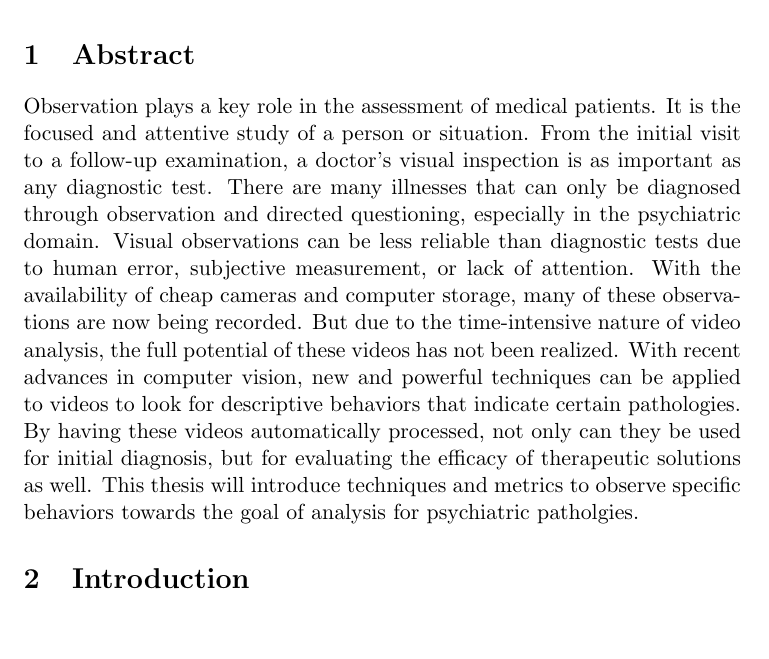
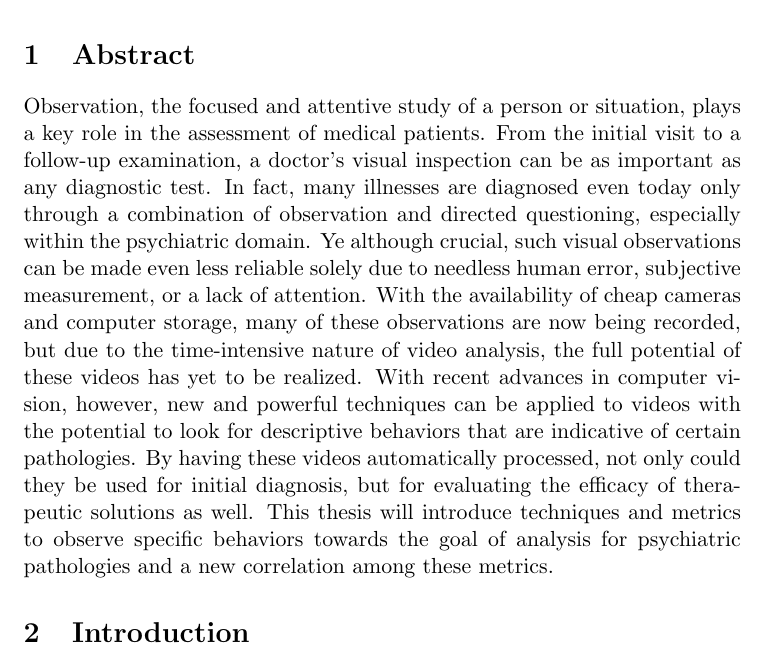
Before and after one commit to rfkmartin/thesis-proposal, a LaTeX document (paper/proposal.tex): part of page 2 of 25, cut so that both start at the same text, the shorter picture padded with empty space. Compiled offline with pdfLaTeX.

Commit message:
* first updates from BillT comments

```diff
--- a/paper/proposal.tex
+++ b/paper/proposal.tex
@@ -18,7 +18,7 @@
 %\setlength{\topmargin}{0in} \addtolength{\topmargin}{-\headheight}
 %\addtolength{\topmargin}{-\headsep}
 
-\pagestyle{fancy}\lhead{Robert F.K. Martin Thesis Proposal} \rhead{May 2018}
+\pagestyle{fancy}\lhead{Robert Francis KKennedy Martin Thesis Proposal} \rhead{August 2018}
 \chead{{\large{\bf }}} \lfoot{} \rfoot{} \cfoot{\thepage}
 
 \newcounter{list}
@@ -43,7 +43,7 @@ Robert Francis Kennedy Martin\\
 \pagenumbering{arabic}
 \section{Abstract}
 \noindent
-Observation plays a key role in the assessment of medical patients. It is the focused and attentive study of a person or situation. From the initial visit to a follow-up examination, a doctor’s visual inspection is as important as any diagnostic test. There are many illnesses that can only be diagnosed through observation and directed questioning, especially in the psychiatric domain. Visual observations can be less reliable than diagnostic tests due to human error, subjective measurement, or lack of attention. With the availability of cheap cameras and computer storage, many of these observations are now being recorded. But due to the time-intensive nature of video analysis, the full potential of these videos has not been realized. With recent advances in computer vision, new and powerful techniques can be applied to videos to look for descriptive behaviors that indicate certain pathologies. By having these videos automatically processed, not only can they be used for initial diagnosis, but for evaluating the efficacy of therapeutic solutions as well. This thesis will introduce techniques and metrics to observe specific behaviors towards the goal of analysis for psychiatric patholgies.
+Observation, the focused and attentive study of a person or situation, plays a key role in the assessment of medical patients. From the initial visit to a follow-up examination, a doctor's visual inspection can be as important as any diagnostic test. In fact, many illnesses are diagnosed even today only through a combination of observation and directed questioning, especially within the psychiatric domain. Ye although crucial, such visual observations can be made even less reliable solely due to needless human error, subjective measurement, or a lack of attention. With the availability of cheap cameras and computer storage, many of these observations are now being recorded, but due to the time-intensive nature of video analysis, the full potential of these videos has yet to be realized. With recent advances in computer vision, however, new and powerful techniques can be applied to videos with the potential to look for descriptive behaviors that are indicative of certain pathologies. By having these videos automatically processed, not only could they be used for initial diagnosis, but for evaluating the efficacy of therapeutic solutions as well. This thesis will introduce techniques and metrics to observe specific behaviors towards the goal of analysis for psychiatric pathologies and a new correlation among these metrics.
 \section{Introduction}
 \noindent
 One of the first and most important steps in a physical examimation is inspection. This is a crucial piece of the initial doctor/patient interaction as it gives important clues to the initial diagnosis and provides a starting point for further investigation and questions. Additionally, initial observations can be used as a baseline for follow-up interactions. Visual inspections are an especially important part of many psychiatric examinations, as emotional attitudes, facial expressions, and words or silence may indicate different manifestations of a mental disorder. Among the many psychiatric disorders that fall into this category, some of the more well-known are attention-deficit hyperactivity disorder, obsessive-compulsive disorder, Tourette's syndrome, depression, and post-traumatic stress disorder.
```
